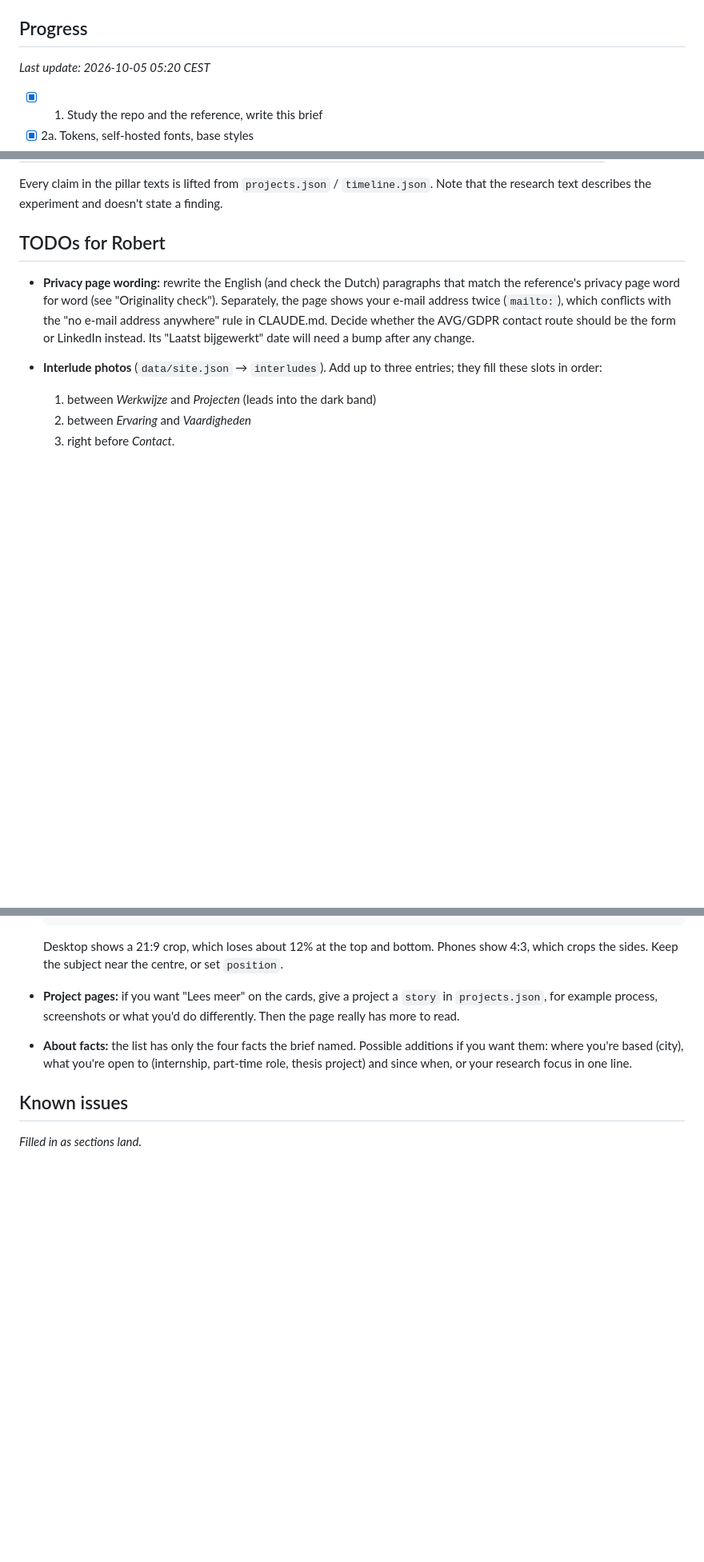
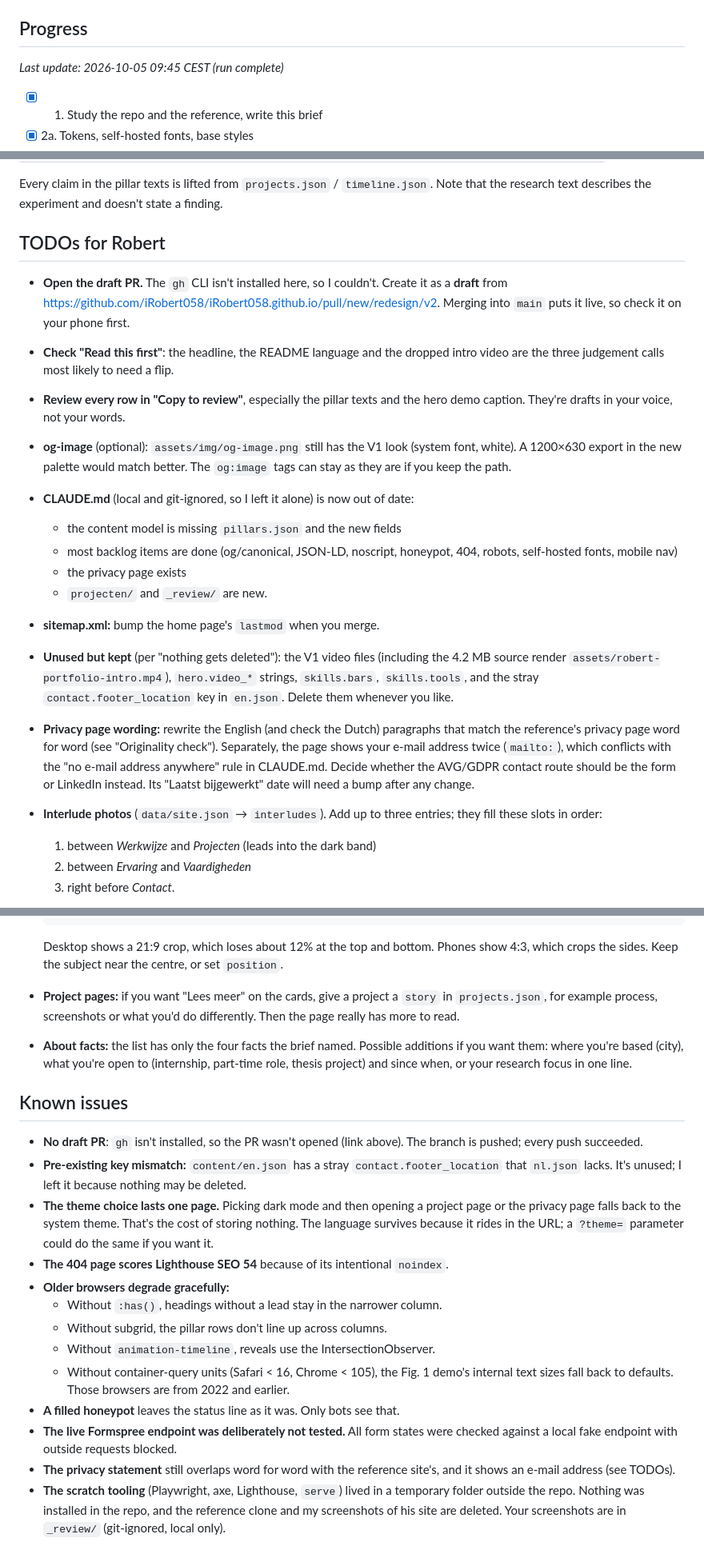
Before and after one commit to iRobert058/iRobert058.github.io, a Markdown page: REDESIGN-NOTES.md, 3 parts joined by grey strips. Shown at 80% size. Drawn GitHub-style; blank space fills up the shorter version.

```diff
--- a/REDESIGN-NOTES.md
+++ b/REDESIGN-NOTES.md
@@ -4,7 +4,7 @@ Branch `redesign/v2`, cut from `main` at `813bcf4` (V1.13). Nothing here touches
 
 ## Progress
 
-_Last update: 2026-10-05 05:20 CEST_
+_Last update: 2026-10-05 09:45 CEST (run complete)_
 
 - [x] 1. Study the repo and the reference, write this brief
 - [x] 2a. Tokens, self-hosted fonts, base styles
@@ -280,6 +306,17 @@ Every claim in the pillar texts is lifted from `projects.json` / `timeline.json`
 
 ## TODOs for Robert
 
+- **Open the draft PR.** The `gh` CLI isn't installed here, so I couldn't. Create it as a **draft** from https://github.com/iRobert058/iRobert058.github.io/pull/new/redesign/v2. Merging into `main` puts it live, so check it on your phone first.
+- **Check "Read this first"**: the headline, the README language and the dropped intro video are the three judgement calls most likely to need a flip.
+- **Review every row in "Copy to review"**, especially the pillar texts and the hero demo caption. They're drafts in your voice, not your words.
+- **og-image** (optional): `assets/img/og-image.png` still has the V1 look (system font, white). A 1200×630 export in the new palette would match better. The `og:image` tags can stay as they are if you keep the path.
+- **CLAUDE.md** (local and git-ignored, so I left it alone) is now out of date:
+  - the content model is missing `pillars.json` and the new fields
+  - most backlog items are done (og/canonical, JSON-LD, noscript, honeypot, 404, robots, self-hosted fonts, mobile nav)
+  - the privacy page exists
+  - `projecten/` and `_review/` are new.
+- **sitemap.xml:** bump the home page's `lastmod` when you merge.
+- **Unused but kept** (per "nothing gets deleted"): the V1 video files (including the 4.2 MB source render `assets/robert-portfolio-intro.mp4`), `hero.video_*` strings, `skills.bars`, `skills.tools`, and the stray `contact.footer_location` key in `en.json`. Delete them whenever you like.
 - **Privacy page wording:** rewrite the English (and check the Dutch) paragraphs that match the reference's privacy page word for word (see "Originality check"). Separately, the page shows your e-mail address twice (`mailto:`), which conflicts with the "no e-mail address anywhere" rule in CLAUDE.md. Decide whether the AVG/GDPR contact route should be the form or LinkedIn instead. Its "Laatst bijgewerkt" date will need a bump after any change.
 - **Interlude photos** (`data/site.json` → `interludes`). Add up to three entries; they fill these slots in order:
   1. between *Werkwijze* and *Projecten* (leads into the dark band)
@@ -300,4 +337,16 @@ Every claim in the pillar texts is lifted from `projects.json` / `timeline.json`
 
 ## Known issues
 
-_Filled in as sections land._
+- **No draft PR**: `gh` isn't installed, so the PR wasn't opened (link above). The branch is pushed; every push succeeded.
+- **Pre-existing key mismatch:** `content/en.json` has a stray `contact.footer_location` that `nl.json` lacks. It's unused; I left it because nothing may be deleted.
+- **The theme choice lasts one page.** Picking dark mode and then opening a project page or the privacy page falls back to the system theme. That's the cost of storing nothing. The language survives because it rides in the URL; a `?theme=` parameter could do the same if you want it.
+- **The 404 page scores Lighthouse SEO 54** because of its intentional `noindex`.
+- **Older browsers degrade gracefully:**
+  - Without `:has()`, headings without a lead stay in the narrower column.
+  - Without subgrid, the pillar rows don't line up across columns.
+  - Without `animation-timeline`, reveals use the IntersectionObserver.
+  - Without container-query units (Safari < 16, Chrome < 105), the Fig. 1 demo's internal text sizes fall back to defaults. Those browsers are from 2022 and earlier.
+- **A filled honeypot** leaves the status line as it was. Only bots see that.
+- **The live Formspree endpoint was deliberately not tested.** All form states were checked against a local fake endpoint with outside requests blocked.
+- **The privacy statement** still overlaps word for word with the reference site's, and it shows an e-mail address (see TODOs).
+- **The scratch tooling** (Playwright, axe, Lighthouse, `serve`) lived in a temporary folder outside the repo. Nothing was installed in the repo, and the reference clone and my screenshots of his site are deleted. Your screenshots are in `_review/` (git-ignored, local only).
```
Also changed, not shown: other parts of REDESIGN-NOTES.md (+61 -35 lines).
